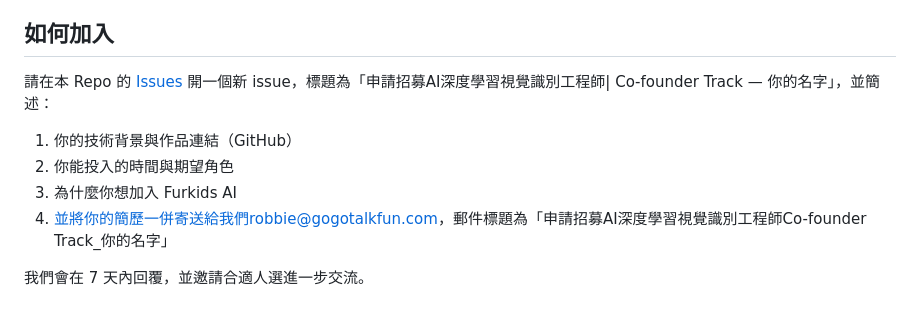
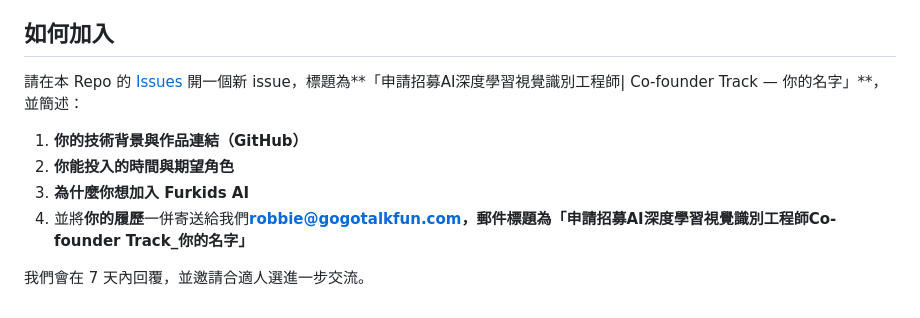
Before and after one commit to gogotalk/furkids-ai-confounder-recruitment, a Markdown page: README.md, the part around the change. GitHub-like rendering.

```diff
--- a/README.md
+++ b/README.md
@@ -58,10 +58,10 @@ Furkids AI 是全球領先開發 **「寵物跨模態感官辨識」** 技術的
 
 
 ## 如何加入
-請在本 Repo 的 [Issues](./issues) 開一個新 issue，標題為「申請招募AI深度學習視覺識別工程師| Co-founder Track — 你的名字」，並簡述：
-1. 你的技術背景與作品連結（GitHub）
-2. 你能投入的時間與期望角色
-3. 為什麼你想加入 Furkids AI
-4. 並將你的簡歷一併寄送給我們robbie@gogotalkfun.com，郵件標題為「申請招募AI深度學習視覺識別工程師Co-founder Track_你的名字」
+請在本 Repo 的 [Issues](./issues) 開一個新 issue，標題為**「申請招募AI深度學習視覺識別工程師| Co-founder Track — 你的名字」**，並簡述：
+1. **你的技術背景與作品連結（GitHub）**
+2. **你能投入的時間與期望角色**
+3. **為什麼你想加入 Furkids AI**
+4. 並將**你的履歷**一併寄送給我們**robbie@gogotalkfun.com，郵件標題為「申請招募AI深度學習視覺識別工程師Co-founder Track_你的名字」**
 
 我們會在 7 天內回覆，並邀請合適人選進一步交流。
```
